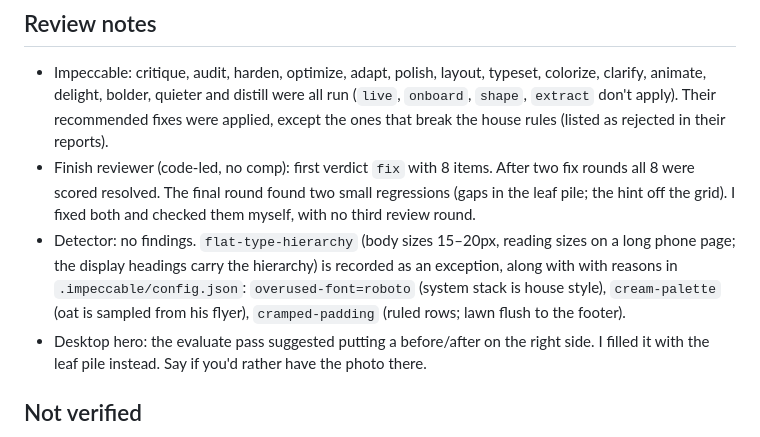
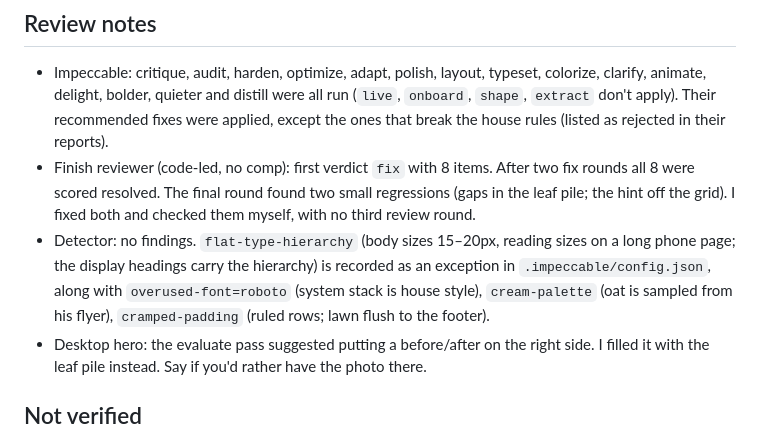
Before and after one commit to 10elizabethbell/fleshCuts, a Markdown page: HANDOFF.md, the part around the change. GitHub-like rendering.

Commit message:
Fix handoff wording
Co-Authored-By: Claude Opus 5.5 (1M context) <noreply@anthropic.com>
Claude-Session: https://claude.ai/code/session_01FQcSzvcokpPd2mNQx6fVVh

```diff
--- a/HANDOFF.md
+++ b/HANDOFF.md
@@ -51,7 +51,7 @@
 ## Review notes
 - Impeccable: critique, audit, harden, optimize, adapt, polish, layout, typeset, colorize, clarify, animate, delight, bolder, quieter and distill were all run (`live`, `onboard`, `shape`, `extract` don't apply). Their recommended fixes were applied, except the ones that break the house rules (listed as rejected in their reports).
 - Finish reviewer (code-led, no comp): first verdict `fix` with 8 items. After two fix rounds all 8 were scored resolved. The final round found two small regressions (gaps in the leaf pile; the hint off the grid). I fixed both and checked them myself, with no third review round.
-- Detector: no findings. `flat-type-hierarchy` (body sizes 15–20px, reading sizes on a long phone page; the display headings carry the hierarchy) is recorded as an exception, along with with reasons in `.impeccable/config.json`: `overused-font=roboto` (system stack is house style), `cream-palette` (oat is sampled from his flyer), `cramped-padding` (ruled rows; lawn flush to the footer).
+- Detector: no findings. `flat-type-hierarchy` (body sizes 15–20px, reading sizes on a long phone page; the display headings carry the hierarchy) is recorded as an exception in `.impeccable/config.json`, along with `overused-font=roboto` (system stack is house style), `cream-palette` (oat is sampled from his flyer), `cramped-padding` (ruled rows; lawn flush to the footer).
 - Desktop hero: the evaluate pass suggested putting a before/after on the right side. I filled it with the leaf pile instead. Say if you'd rather have the photo there.
 
 ## Not verified
```
